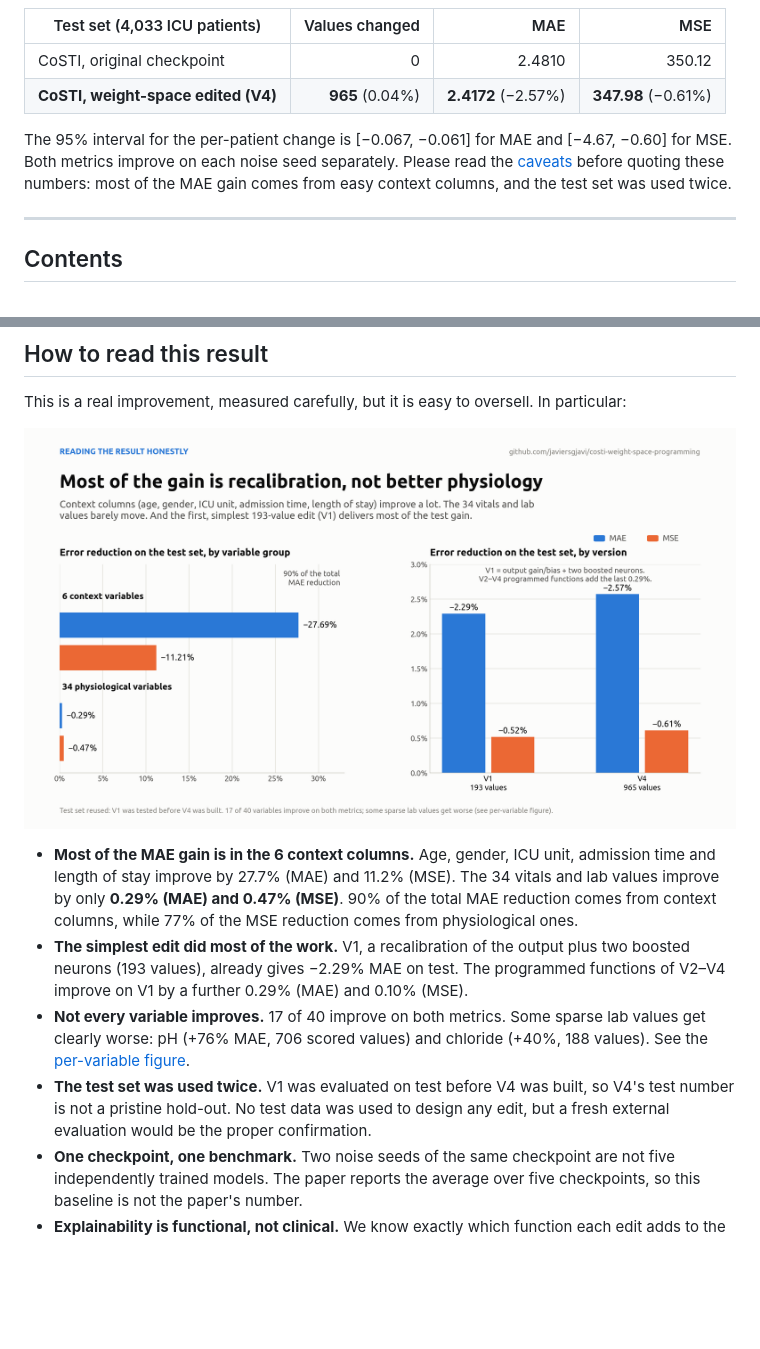
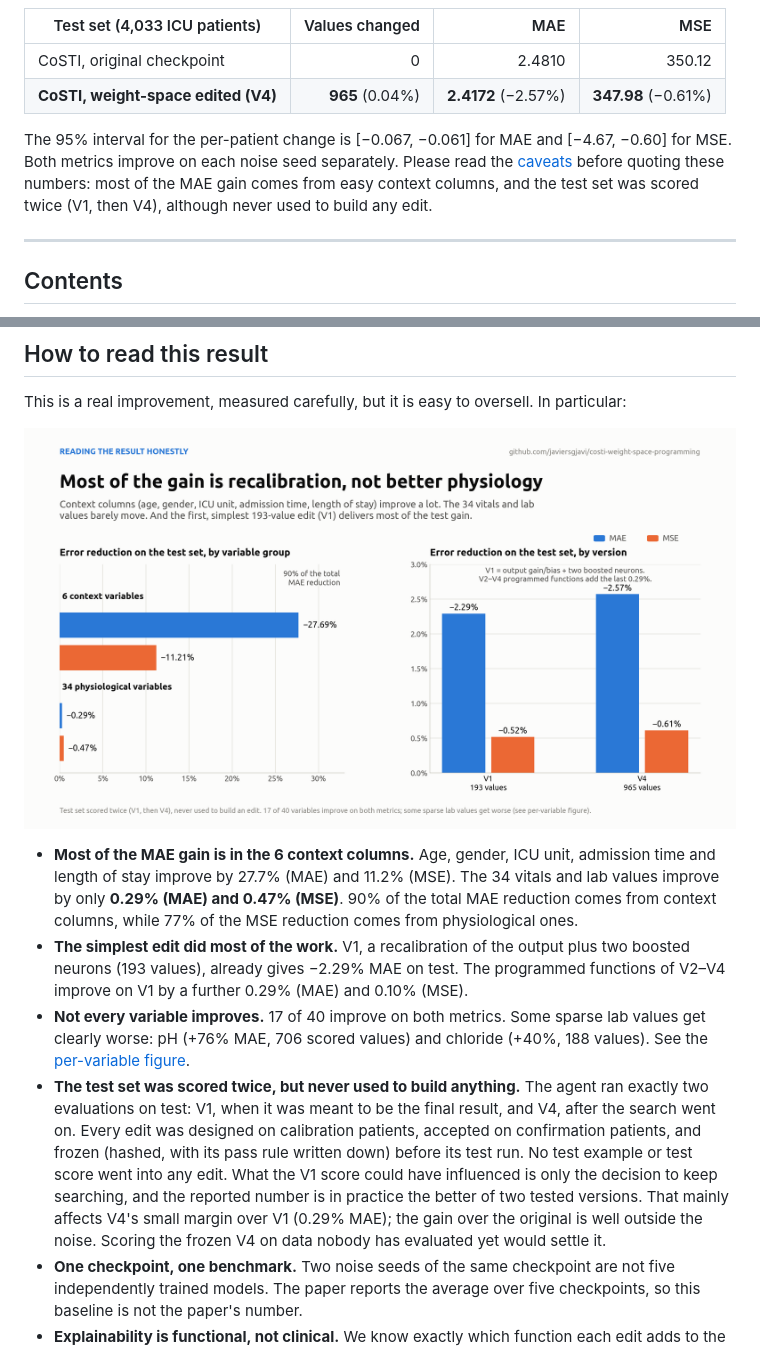
Before and after one commit to javiersgjavi/costi-weight-space-programming, a Markdown page: README.md, 2 parts joined by grey strips. GitHub-like rendering; pictures changed too: results/figures/06_where_the_gain_comes_from.png; blank space fills up the shorter version.

```diff
--- a/README.md
+++ b/README.md
@@ -9,7 +9,7 @@
 | CoSTI, original checkpoint | 0 | 2.4810 | 350.12 |
 | **CoSTI, weight-space edited (V4)** | **965** (0.04%) | **2.4172** (−2.57%) | **347.98** (−0.61%) |
 
-The 95% interval for the per-patient change is [−0.067, −0.061] for MAE and [−4.67, −0.60] for MSE. Both metrics improve on each noise seed separately. Please read the [caveats](#how-to-read-this-result) before quoting these numbers: most of the MAE gain comes from easy context columns, and the test set was used twice.
+The 95% interval for the per-patient change is [−0.067, −0.061] for MAE and [−4.67, −0.60] for MSE. Both metrics improve on each noise seed separately. Please read the [caveats](#how-to-read-this-result) before quoting these numbers: most of the MAE gain comes from easy context columns, and the test set was scored twice (V1, then V4), although never used to build any edit.
 
 ---
 
@@ -162,7 +162,7 @@ This is a real improvement, measured carefully, but it is easy to oversell. In p
 - **Most of the MAE gain is in the 6 context columns.** Age, gender, ICU unit, admission time and length of stay improve by 27.7% (MAE) and 11.2% (MSE). The 34 vitals and lab values improve by only **0.29% (MAE) and 0.47% (MSE)**. 90% of the total MAE reduction comes from context columns, while 77% of the MSE reduction comes from physiological ones.
 - **The simplest edit did most of the work.** V1, a recalibration of the output plus two boosted neurons (193 values), already gives −2.29% MAE on test. The programmed functions of V2–V4 improve on V1 by a further 0.29% (MAE) and 0.10% (MSE).
 - **Not every variable improves.** 17 of 40 improve on both metrics. Some sparse lab values get clearly worse: pH (+76% MAE, 706 scored values) and chloride (+40%, 188 values). See the [per-variable figure](results/figures/07_per_variable.png).
-- **The test set was used twice.** V1 was evaluated on test before V4 was built, so V4's test number is not a pristine hold-out. No test data was used to design any edit, but a fresh external evaluation would be the proper confirmation.
+- **The test set was scored twice, but never used to build anything.** The agent ran exactly two evaluations on test: V1, when it was meant to be the final result, and V4, after the search went on. Every edit was designed on calibration patients, accepted on confirmation patients, and frozen (hashed, with its pass rule written down) before its test run. No test example or test score went into any edit. What the V1 score could have influenced is only the decision to keep searching, and the reported number is in practice the better of two tested versions. That mainly affects V4's small margin over V1 (0.29% MAE); the gain over the original is well outside the noise. Scoring the frozen V4 on data nobody has evaluated yet would settle it.
 - **One checkpoint, one benchmark.** Two noise seeds of the same checkpoint are not five independently trained models. The paper reports the average over five checkpoints, so this baseline is not the paper's number.
 - **Explainability is functional, not clinical.** We know exactly which function each edit adds to the head. We do not know which clinical concept a neuron stands for, and probably none maps cleanly to one.
 - **This is an imputation benchmark.** Nothing here shows clinical usefulness.
```
Also changed, not shown: docs/method.md (+1 -1 lines), docs/social-thread.md (+2 -2 lines), 1 other file.
